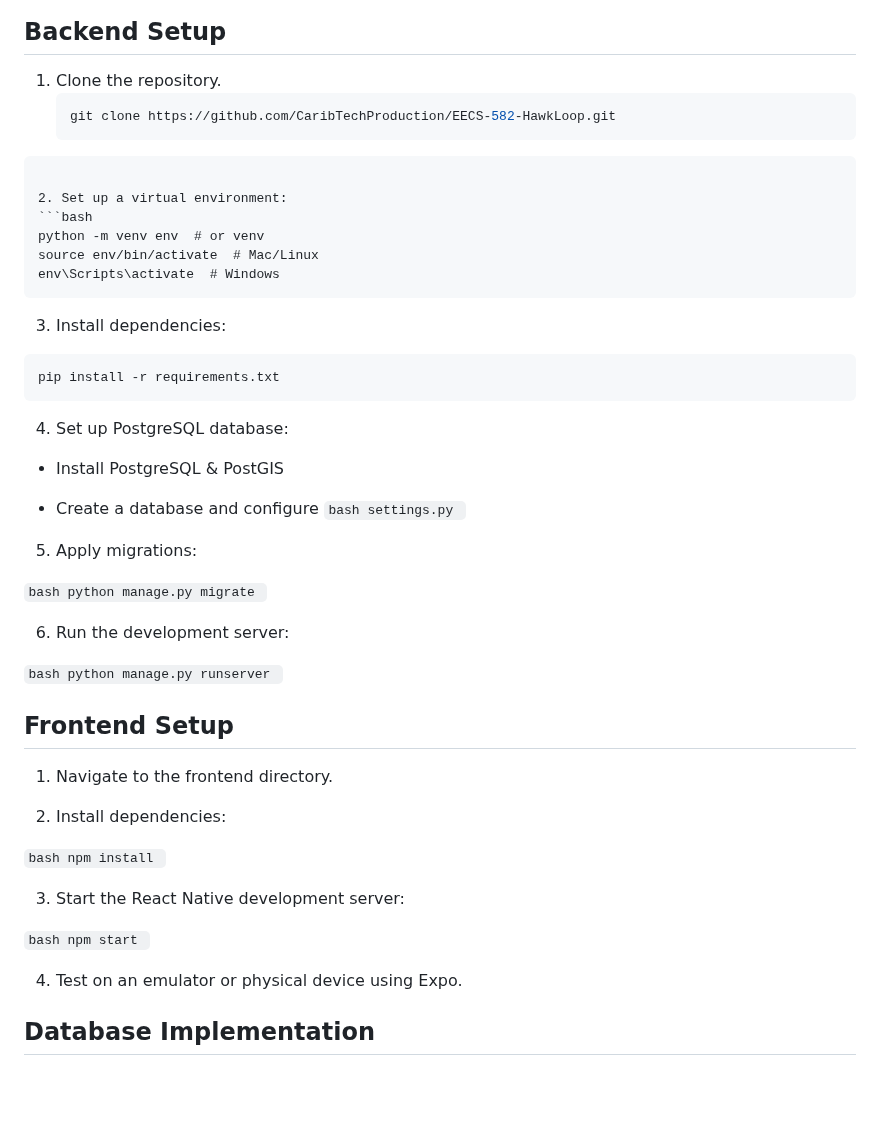
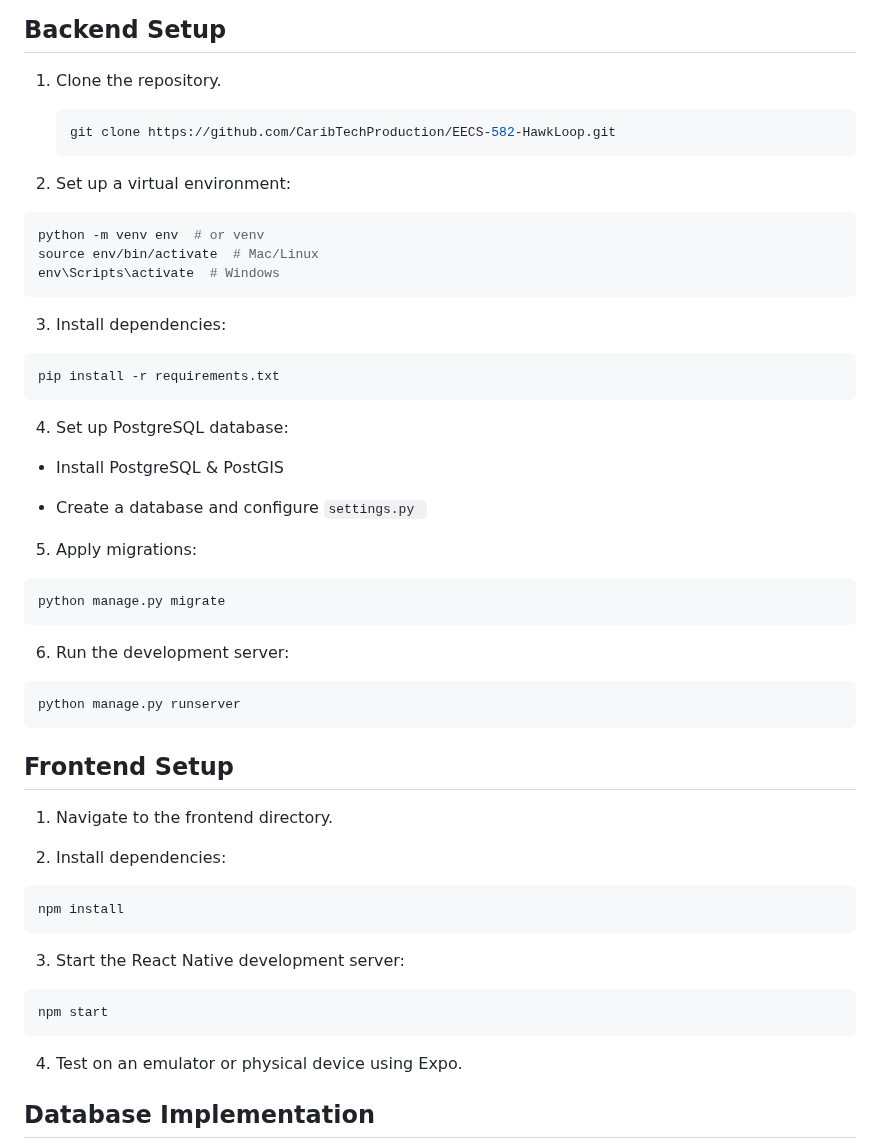
Before and after one commit to CaribTechProduction/EECS-582-HawkLoop, a Markdown page: README.md, the part around the change. GitHub-like rendering; blank space fills up the shorter version.

`````diff
--- a/README.md
+++ b/README.md
@@ -93,18 +93,18 @@ HawkLoop is a real-time bus tracking application designed to provide live bus lo
 ## Backend Setup
 
 1. Clone the repository.
+
    ```bash
    git clone https://github.com/CaribTechProduction/EECS-582-HawkLoop.git
    ```
 
-````
+2. Set up a virtual environment:
 
-2. Set up a virtual environment:
 ```bash
 python -m venv env  # or venv
 source env/bin/activate  # Mac/Linux
 env\Scripts\activate  # Windows
-````
+```
 
 3. Install dependencies:
 
@@ -116,15 +116,19 @@ pip install -r requirements.txt
 
 - Install PostgreSQL & PostGIS
 
-- Create a database and configure `bash settings.py `
+- Create a database and configure `settings.py `
 
 5. Apply migrations:
 
-`bash python manage.py migrate `
+```bash
+python manage.py migrate
+```
 
 6. Run the development server:
 
-`bash python manage.py runserver `
+```bash
+python manage.py runserver
+```
 
 ## Frontend Setup
 
@@ -132,11 +136,15 @@ pip install -r requirements.txt
 
 2. Install dependencies:
 
-`bash npm install `
+```bash
+npm install
+```
 
 3. Start the React Native development server:
 
-`bash npm start `
+```bash
+npm start
+```
 
 4. Test on an emulator or physical device using Expo.
 
`````
